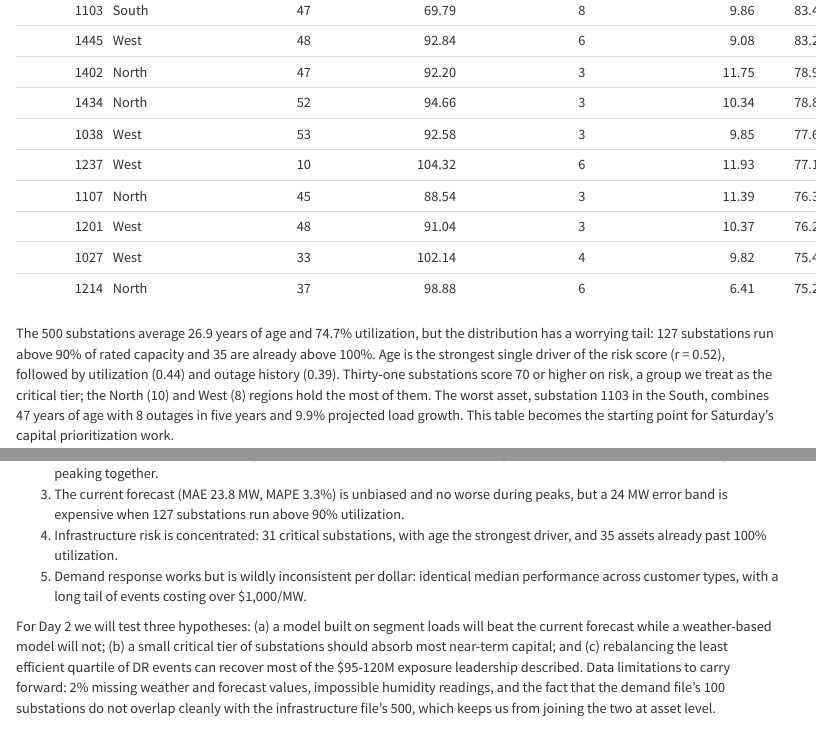
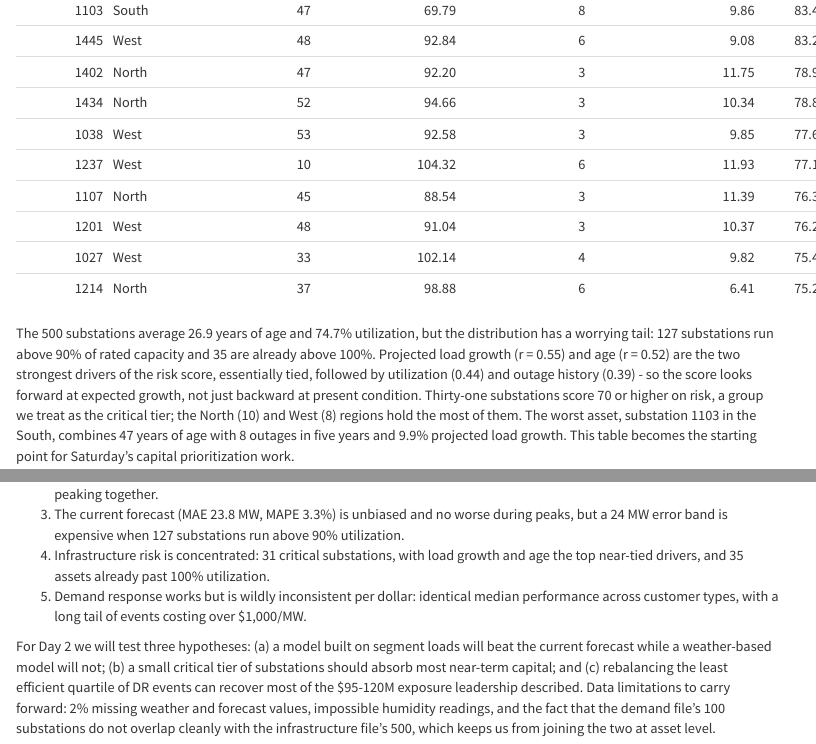
Before and after one commit to ujwaldasari1/nges-grid-analytics, an R Markdown document (analysis/NGES_Day1_EDA_Report.Rmd): the page in a window 1100 px wide, from 11080 px down, and a second part further down, joined at a grey line. Rendered offline with R 4.5, knitr and Pandoc, with nearby package versions; menus at the side of the page are left out.

Commit message:
Correct risk-driver ranking: load growth (r=0.55) narrowly tops age (r=0.52)

```diff
--- a/analysis/NGES_Day1_EDA_Report.Rmd
+++ b/analysis/NGES_Day1_EDA_Report.Rmd
@@ -340,8 +340,10 @@ infra %>%
 
 The 500 substations average 26.9 years of age and 74.7% utilization, but the
 distribution has a worrying tail: 127 substations run above 90% of rated
-capacity and 35 are already above 100%. Age is the strongest single driver of the
-risk score (r = 0.52), followed by utilization (0.44) and outage history (0.39).
+capacity and 35 are already above 100%. Projected load growth (r = 0.55) and age (r = 0.52) are the two strongest
+drivers of the risk score, essentially tied, followed by utilization (0.44)
+and outage history (0.39) - so the score looks forward at expected growth,
+not just backward at present condition.
 Thirty-one substations score 70 or higher on risk, a group we treat as the
 critical tier; the North (10) and West (8) regions hold the most of them. The
 worst asset, substation 1103 in the South, combines 47 years of age with 8
@@ -392,8 +394,8 @@ Five things stood out from Day 1:
 3. The current forecast (MAE 23.8 MW, MAPE 3.3%) is unbiased and no worse during
    peaks, but a 24 MW error band is expensive when 127 substations run above 90%
    utilization.
-4. Infrastructure risk is concentrated: 31 critical substations, with age the
-   strongest driver, and 35 assets already past 100% utilization.
+4. Infrastructure risk is concentrated: 31 critical substations, with load
+   growth and age the top near-tied drivers, and 35 assets already past 100% utilization.
 5. Demand response works but is wildly inconsistent per dollar: identical median
    performance across customer types, with a long tail of events costing over
    $1,000/MW.
```
Also changed, not shown: app.py (+1 -1 lines), scripts/build_charts_and_extracts.py (+1 -1 lines), README.md, figures/06_infra_risk.png, 1 other file.
